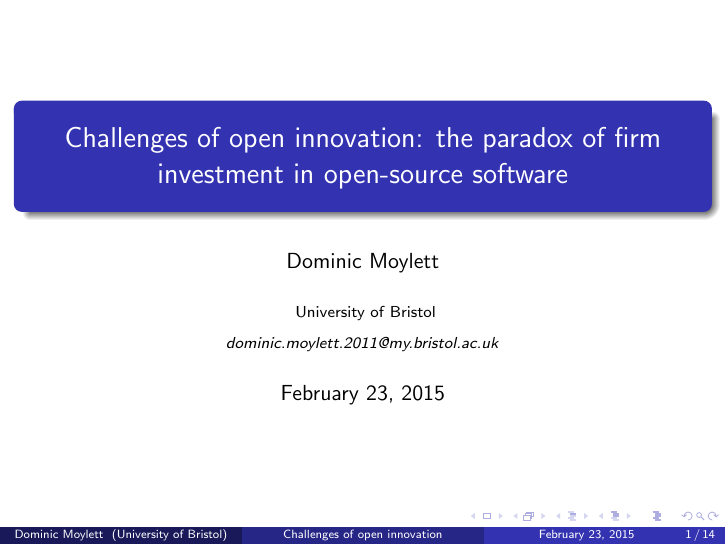
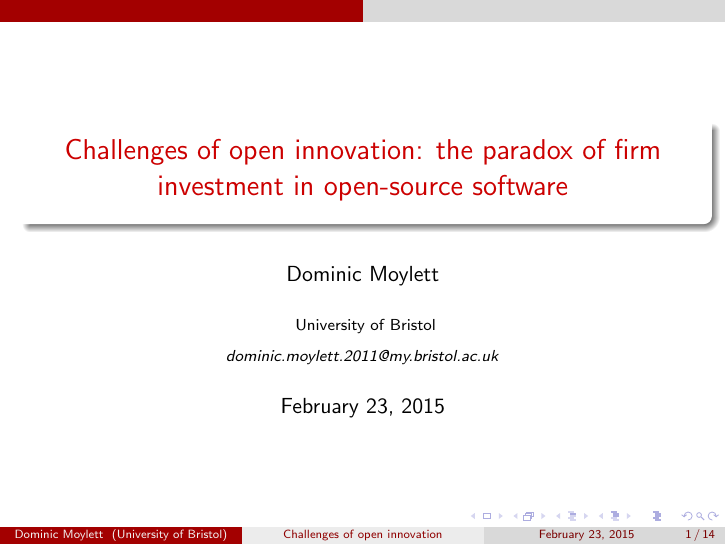
Before and after one commit to aemylt/research_proposal, LaTeX slides (fa1/fa1.tex): page 1 of 16. Compiled offline with pdfLaTeX.

Commit message:
Changed theme

```diff
--- a/fa1/fa1.tex
+++ b/fa1/fa1.tex
@@ -30,7 +30,7 @@
 %\usetheme{Berkeley}
 %\usetheme{Berlin}
 %\usetheme{Boadilla}
-%\usetheme{CambridgeUS}
+\usetheme{CambridgeUS}
 %\usetheme{Copenhagen}
 %\usetheme{Darmstadt}
 %\usetheme{Dresden}
@@ -40,7 +40,7 @@
 %\usetheme{Ilmenau}
 %\usetheme{JuanLesPins}
 %\usetheme{Luebeck}
-\usetheme{Madrid}
+%\usetheme{Madrid}
 %\usetheme{Malmoe}
 %\usetheme{Marburg}
 %\usetheme{Montpellier}
```
